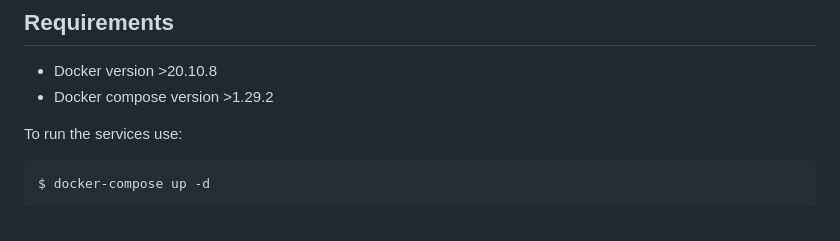
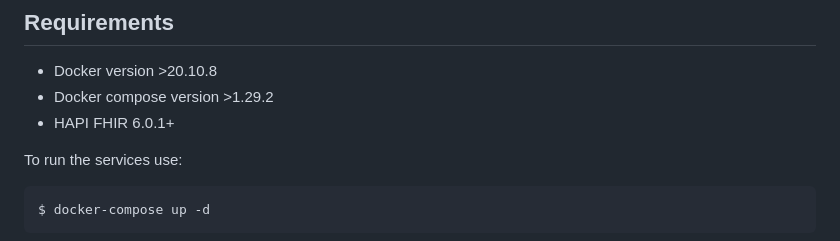
Before and after one commit to RACSEL/IPS-national-backend, a Markdown page: README.md, the part around the change. Drawn GitHub-style.

```diff
--- a/README.md
+++ b/README.md
@@ -20,6 +20,7 @@ The services created by the compose are:
 
 - Docker version >20.10.8
 - Docker compose version >1.29.2
+- HAPI FHIR 6.0.1+
 
 
 To run the services use:
```
